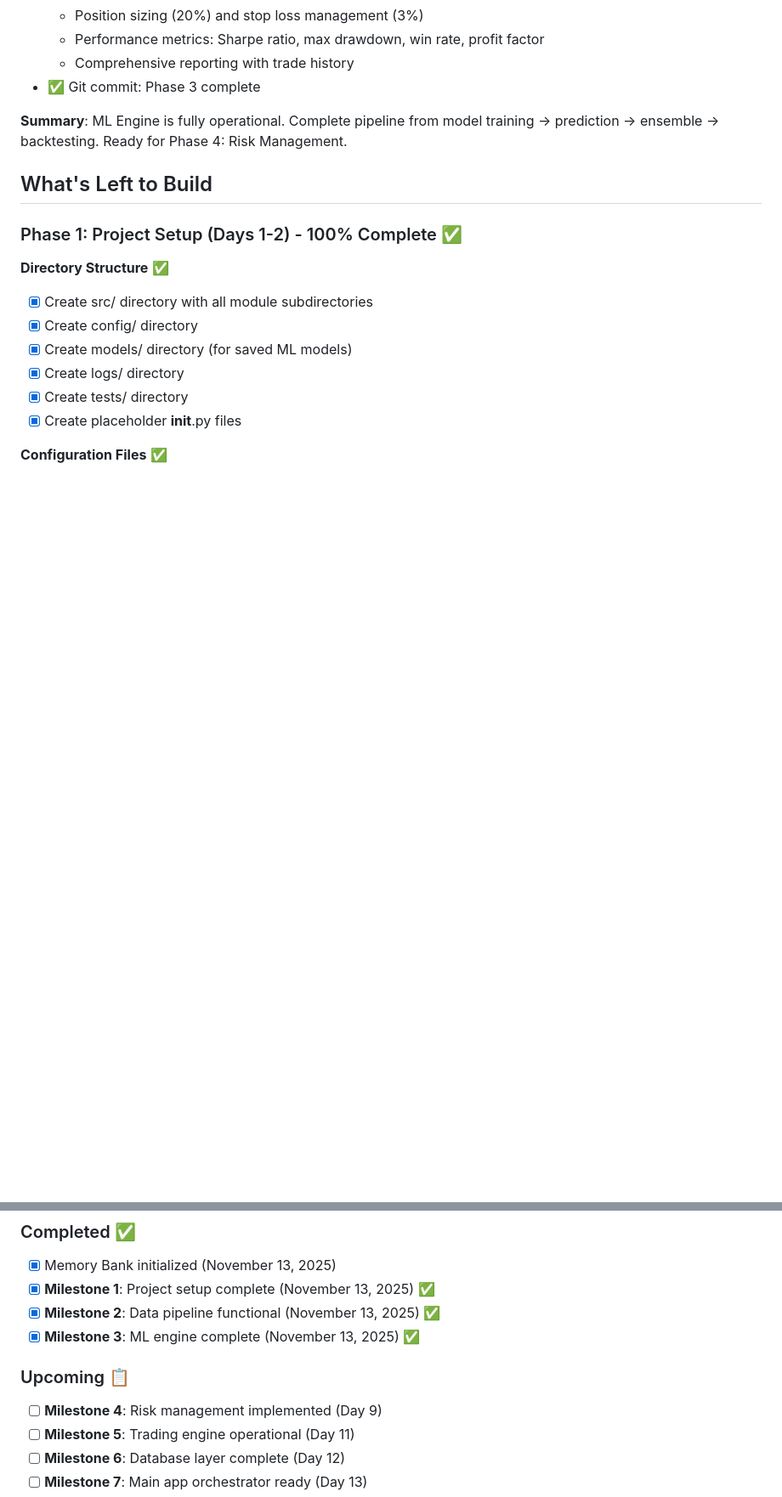
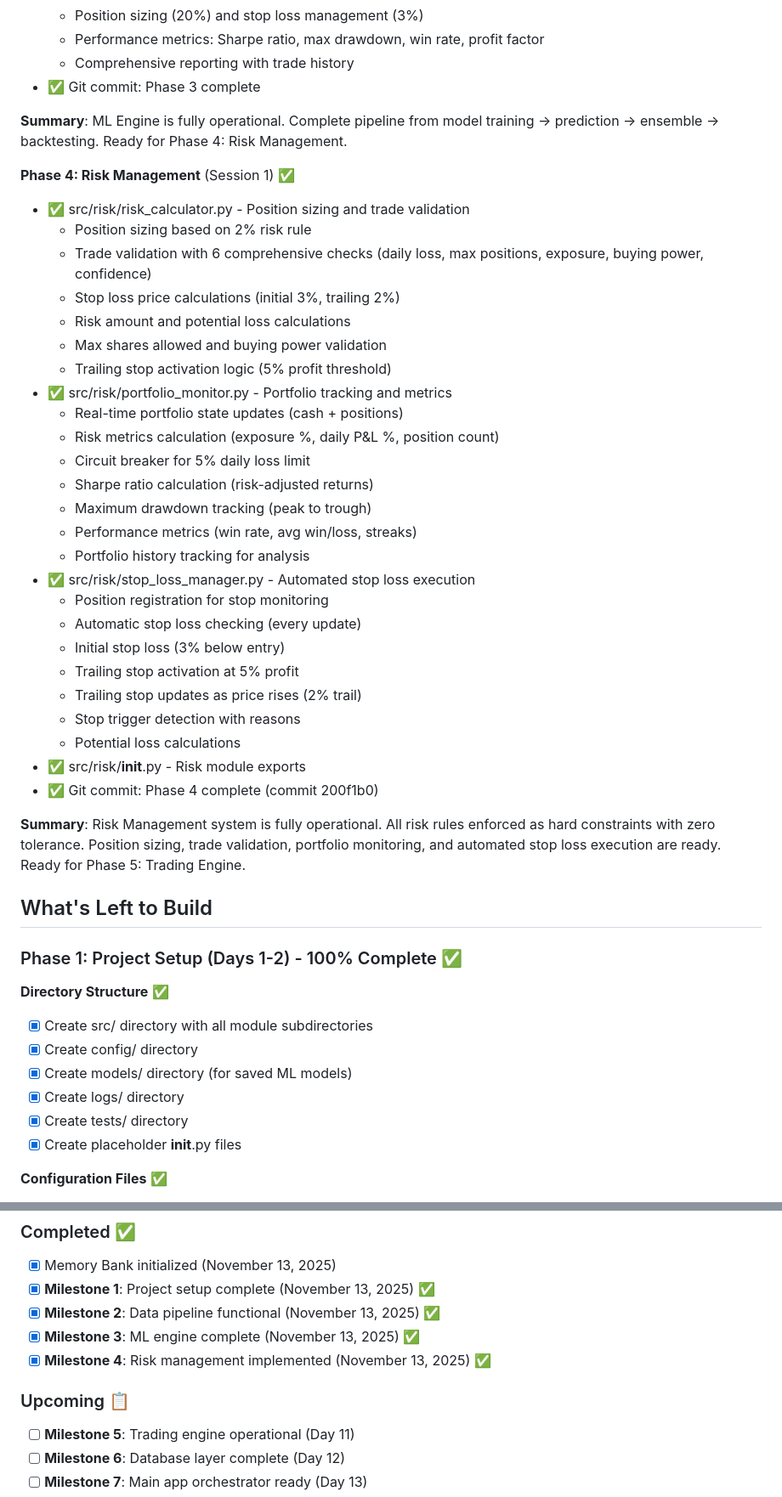
Before and after one commit to noobskies/stock-bot, a Markdown page: memory-bank/progress.md, 2 parts joined by grey strips. Shown: that part at 85% size. Rendered like a GitHub page; blank space fills up the shorter version.

```diff
--- a/memory-bank/progress.md
+++ b/memory-bank/progress.md
@@ -91,6 +91,36 @@
 - ✅ Git commit: Phase 3 complete
 
 **Summary**: ML Engine is fully operational. Complete pipeline from model training → prediction → ensemble → backtesting. Ready for Phase 4: Risk Management.
+
+**Phase 4: Risk Management** (Session 1) ✅
+
+- ✅ src/risk/risk_calculator.py - Position sizing and trade validation
+  - Position sizing based on 2% risk rule
+  - Trade validation with 6 comprehensive checks (daily loss, max positions, exposure, buying power, confidence)
+  - Stop loss price calculations (initial 3%, trailing 2%)
+  - Risk amount and potential loss calculations
+  - Max shares allowed and buying power validation
+  - Trailing stop activation logic (5% profit threshold)
+- ✅ src/risk/portfolio_monitor.py - Portfolio tracking and metrics
+  - Real-time portfolio state updates (cash + positions)
+  - Risk metrics calculation (exposure %, daily P&L %, position count)
+  - Circuit breaker for 5% daily loss limit
+  - Sharpe ratio calculation (risk-adjusted returns)
+  - Maximum drawdown tracking (peak to trough)
+  - Performance metrics (win rate, avg win/loss, streaks)
+  - Portfolio history tracking for analysis
+- ✅ src/risk/stop_loss_manager.py - Automated stop loss execution
+  - Position registration for stop monitoring
+  - Automatic stop loss checking (every update)
+  - Initial stop loss (3% below entry)
+  - Trailing stop activation at 5% profit
+  - Trailing stop updates as price rises (2% trail)
+  - Stop trigger detection with reasons
+  - Potential loss calculations
+- ✅ src/risk/**init**.py - Risk module exports
+- ✅ Git commit: Phase 4 complete (commit 200f1b0)
+
+**Summary**: Risk Management system is fully operational. All risk rules enforced as hard constraints with zero tolerance. Position sizing, trade validation, portfolio monitoring, and automated stop loss execution are ready. Ready for Phase 5: Trading Engine.
 
 ## What's Left to Build
 
@@ -583,10 +628,10 @@ All decisions documented in activeContext.md are current:
 - [x] **Milestone 1**: Project setup complete (November 13, 2025) ✅
 - [x] **Milestone 2**: Data pipeline functional (November 13, 2025) ✅
 - [x] **Milestone 3**: ML engine complete (November 13, 2025) ✅
+- [x] **Milestone 4**: Risk management implemented (November 13, 2025) ✅
 
 ### Upcoming 📋
 
-- [ ] **Milestone 4**: Risk management implemented (Day 9)
 - [ ] **Milestone 5**: Trading engine operational (Day 11)
 - [ ] **Milestone 6**: Database layer complete (Day 12)
 - [ ] **Milestone 7**: Main app orchestrator ready (Day 13)
```
Also changed, not shown: other parts of memory-bank/progress.md (+39 -24 lines), memory-bank/activeContext.md (+55 -18 lines).
